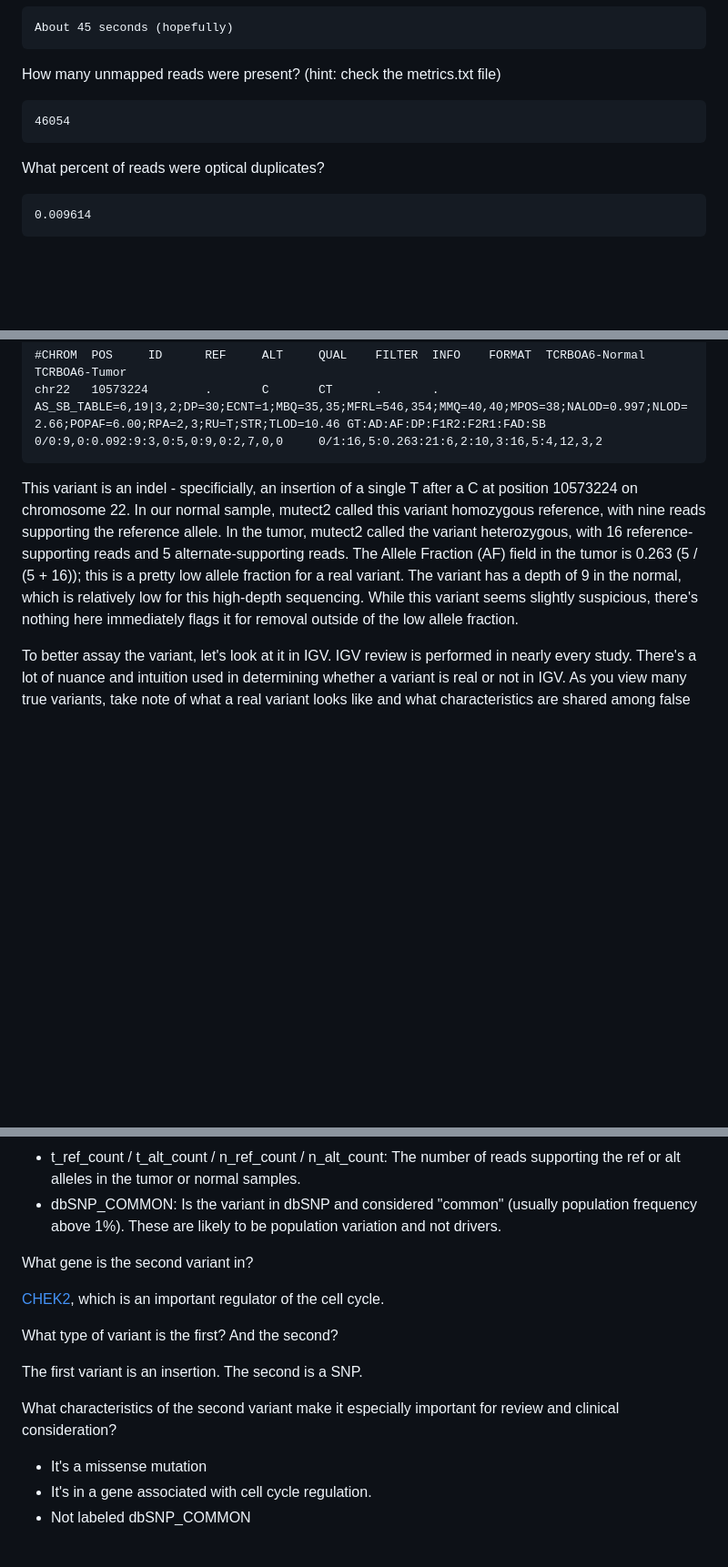
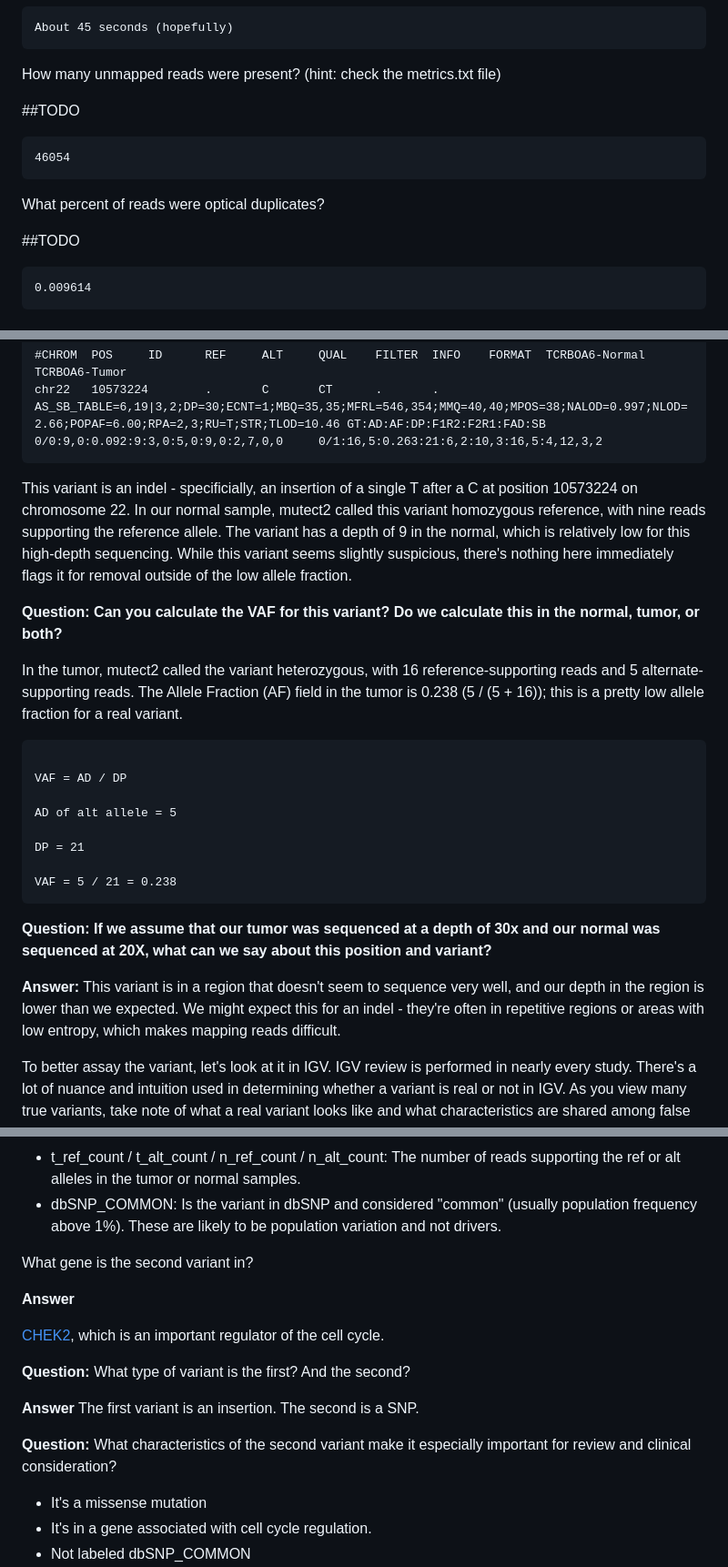
Before and after one commit to WCSCourses/Cancer_Genome_Analysis23, a Markdown page: Modules/02_Mutation_Calling/answer_key_Mutation_Calling.md, 3 parts joined by grey strips. Shown: that part at 91% size. GitHub-like rendering; blank space fills up the shorter version.

````diff
--- a/Modules/02_Mutation_Calling/answer_key_Mutation_Calling.md
+++ b/Modules/02_Mutation_Calling/answer_key_Mutation_Calling.md
@@ -267,12 +267,14 @@ About 45 seconds (hopefully)
 
 How many unmapped reads were present? (hint: check the metrics.txt file)
 
+##TODO
 ```
 46054
 ```
 
 What percent of reads were optical duplicates?
 
+##TODO
 ```
 0.009614
 ```
@@ -412,10 +447,33 @@ Let's look at an example line from our VCF (and the last line in our VCF header)
 chr22   10573224        .       C       CT      .       .       AS_SB_TABLE=6,19|3,2;DP=30;ECNT=1;MBQ=35,35;MFRL=546,354;MMQ=40,40;MPOS=38;NALOD=0.997;NLOD=2.66;POPAF=6.00;RPA=2,3;RU=T;STR;TLOD=10.46 GT:AD:AF:DP:F1R2:F2R1:FAD:SB     0/0:9,0:0.092:9:3,0:5,0:9,0:2,7,0,0     0/1:16,5:0.263:21:6,2:10,3:16,5:4,12,3,2
 ```
 
-This variant is an indel - specificially, an insertion of a single T after a C at position 10573224 on chromosome 22. In our normal sample, mutect2 called this variant homozygous reference, with nine reads supporting the reference allele. In the tumor,
-mutect2 called the variant heterozygous, with 16 reference-supporting reads and 5 alternate-supporting reads. The Allele Fraction (AF) field in the tumor is 0.263 (5 / (5 + 16)); this is a pretty low allele fraction for a real variant. The variant has a depth of 9 in
+This variant is an indel - specificially, an insertion of a single T after a C at position 10573224 on chromosome 22. In our normal sample, mutect2 called this variant homozygous reference, with nine reads supporting the reference allele.  The variant has a depth of 9 in
 the normal, which is relatively low for this high-depth sequencing. While this variant seems slightly suspicious, there's nothing
 here immediately flags it for removal outside of the low allele fraction.
+
+
+**Question: Can you calculate the VAF for this variant? Do we calculate this in the normal, tumor, or both?**
+
+
+In the tumor,
+mutect2 called the variant heterozygous, with 16 reference-supporting reads and 5 alternate-supporting reads. The Allele Fraction (AF) field in the tumor is 0.238 (5 / (5 + 16)); this is a pretty low allele fraction for a real variant.
+
+```
+
+VAF = AD / DP
+
+AD of alt allele = 5
+
+DP = 21
+
+VAF = 5 / 21 = 0.238
+```
+
+**Question: If we assume that our tumor was sequenced at a depth of 30x and our normal was sequenced at 20X, what can we say about this position and variant?**
+
+
+**Answer:** This variant is in a region that doesn't seem to sequence very well, and our depth in the region is lower than we expected. We might expect this for an indel - they're often in repetitive regions or areas with low entropy, which makes mapping reads difficult.
+
 
 
 To better assay the variant, let's look at it in IGV. IGV review is performed in nearly every study. There's a lot of nuance
@@ -509,16 +590,18 @@ missense and nonsense.
 
 What gene is the second variant in?
 
+**Answer**
+
 [CHEK2](https://www.ncbi.nlm.nih.gov/gene/11200), which is an important regulator of the cell cycle.
 
 
-What type of variant is the first? And the second?
+**Question:** What type of variant is the first? And the second?
 
-
+**Answer**
 The first variant is an insertion. The second is a SNP.
 
 
-What characteristics of the second variant make it especially important for review and clinical consideration?
+**Question:** What characteristics of the second variant make it especially important for review and clinical consideration?
 
 - It's a missense mutation
 - It's in a gene associated with cell cycle regulation.
````
Also changed, not shown: other parts of Modules/02_Mutation_Calling/answer_key_Mutation_Calling.md (+57 -1 lines).
